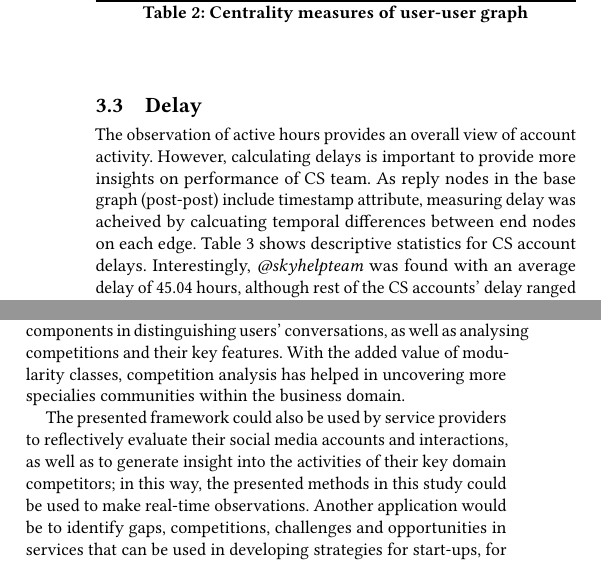
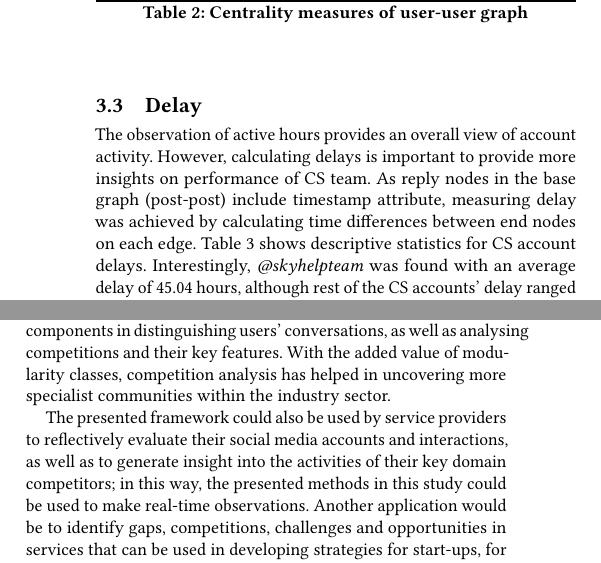
Before and after one commit to tomcrick/SSEI2018, a LaTeX paper (ssei2018.tex): two parts of the columns of pages 4 and 7 of 8, joined at a grey line, cut so that both start at the same text. Compiled offline with pdfLaTeX.

Commit message:
Fixed typos

```diff
--- a/ssei2018.tex
+++ b/ssei2018.tex
@@ -452,8 +452,8 @@ those replies were directed to non-reply posts.
 The observation of active hours provides an overall view of account
 activity. However, calculating delays is important to provide more
 insights on performance of CS team. As reply nodes in the base graph
-(post-post) include timestamp attribute, measuring delay was acheived
-by calcuating temporal differences between end nodes on each
+(post-post) include timestamp attribute, measuring delay was achieved
+by calculating time differences between end nodes on each
 edge. Table~\ref{tbl:delaystats} shows descriptive statistics for CS
 account delays. Interestingly, {\emph{@skyhelpteam}} was found with an
 average delay of 45.04 hours, although rest of the CS accounts' delay
@@ -768,7 +768,7 @@ The core of this work was to show the importance of connected
 components in distinguishing users' conversations, as well as
 analysing competitions and their key features.  With the added value
 of modularity classes, competition analysis has helped in uncovering
-more specialies communities within the business domain.
+more specialist communities within the industry sector.
 
 The presented framework could also be used by service providers to
 reflectively evaluate their social media accounts and interactions, as
```
Also changed, not shown: ssei2018.tex (4 more changed lines).
